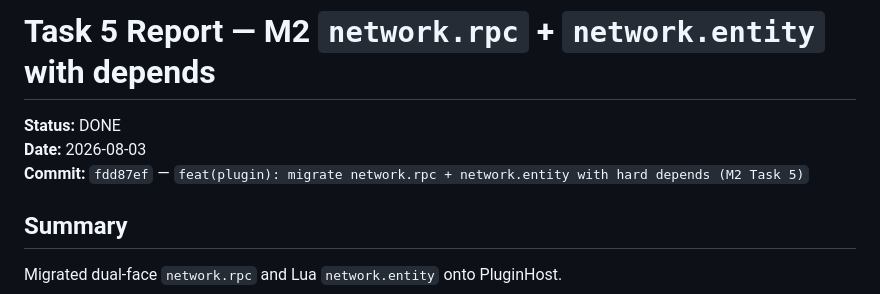
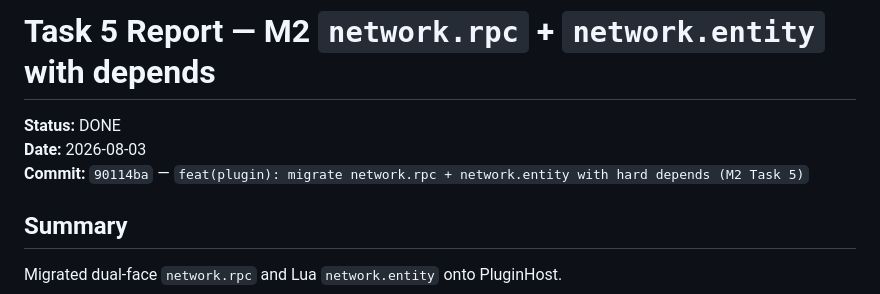
Before and after one commit to fesily/DontStarveLuaJIT2, a Markdown page: .superpowers/sdd/task-5-report.md, the part around the change. GitHub-like rendering.

Commit message:
docs(sdd): pin task-5 report commit hash

```diff
--- a/.superpowers/sdd/task-5-report.md
+++ b/.superpowers/sdd/task-5-report.md
@@ -2,7 +2,7 @@
 
 **Status:** DONE
 **Date:** 2026-08-03
-**Commit:** `fdd87ef` — `feat(plugin): migrate network.rpc + network.entity with hard depends (M2 Task 5)`
+**Commit:** `90114ba` — `feat(plugin): migrate network.rpc + network.entity with hard depends (M2 Task 5)`
 
 ## Summary
 
```
